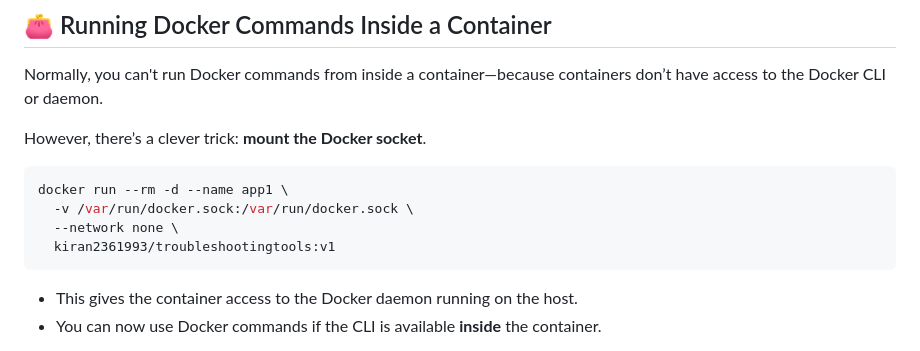
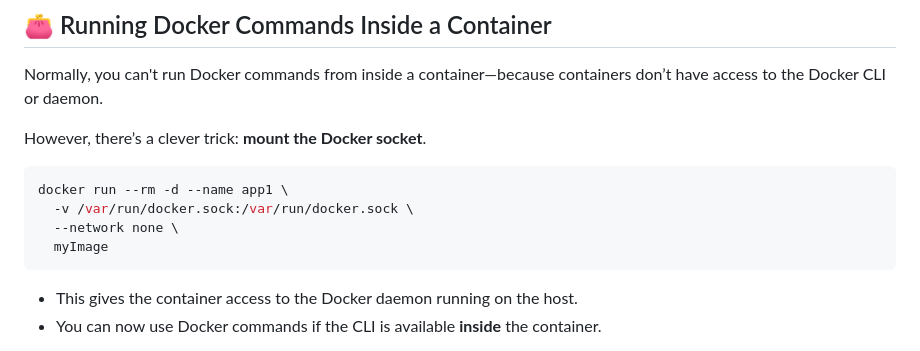
Before and after one commit to ChaitanyaVamsi/MessagingApp-CyberPunkTheme-Nodejs, a Markdown page: DockerFileExplanation/04Docker-volumes-portainer-guide.md, the part around the change. Drawn GitHub-style.

````diff
--- a/DockerFileExplanation/04Docker-volumes-portainer-guide.md
+++ b/DockerFileExplanation/04Docker-volumes-portainer-guide.md
@@ -89,7 +89,7 @@ However, there’s a clever trick: **mount the Docker socket**.
 docker run --rm -d --name app1 \
   -v /var/run/docker.sock:/var/run/docker.sock \
   --network none \
-  kiran2361993/troubleshootingtools:v1
+  myImage
 ```
 
 * This gives the container access to the Docker daemon running on the host.
````
